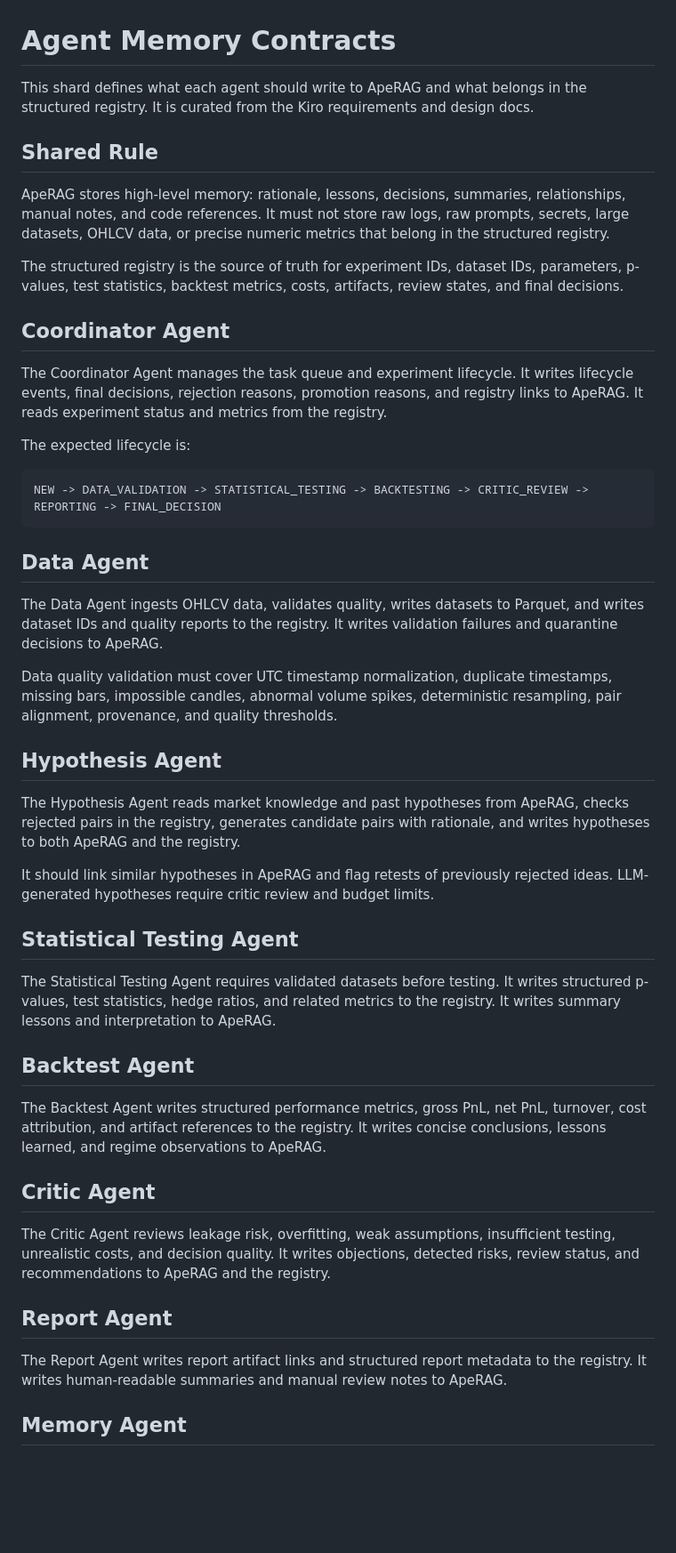
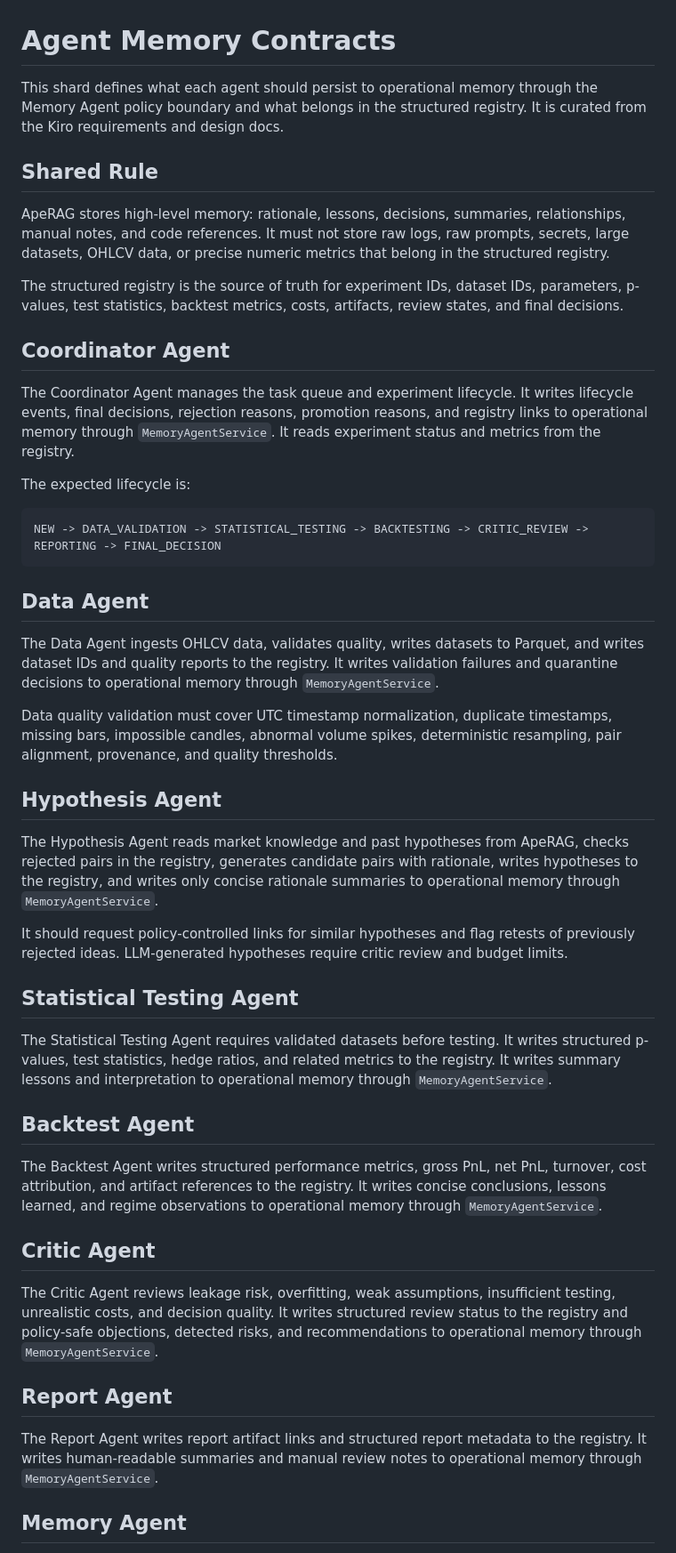
Before and after one commit to Cryptotehnolog/STATISTICAL-ARBITRAGE, a Markdown page: docs/knowledge/agent_memory_contracts.md, the part around the change. Shown at 89% size. Rendered like a GitHub page; blank space fills up the shorter version.

```diff
--- a/docs/knowledge/agent_memory_contracts.md
+++ b/docs/knowledge/agent_memory_contracts.md
@@ -1,7 +1,8 @@
 # Agent Memory Contracts
 
-This shard defines what each agent should write to ApeRAG and what belongs in the
-structured registry. It is curated from the Kiro requirements and design docs.
+This shard defines what each agent should persist to operational memory through the
+Memory Agent policy boundary and what belongs in the structured registry. It is curated
+from the Kiro requirements and design docs.
 
 ## Shared Rule
 
@@ -17,7 +18,8 @@ decisions.
 
 The Coordinator Agent manages the task queue and experiment lifecycle. It writes lifecycle
 events, final decisions, rejection reasons, promotion reasons, and registry links to
-ApeRAG. It reads experiment status and metrics from the registry.
+operational memory through `MemoryAgentService`. It reads experiment status and metrics
+from the registry.
 
 The expected lifecycle is:
 
@@ -29,7 +31,7 @@ NEW -> DATA_VALIDATION -> STATISTICAL_TESTING -> BACKTESTING -> CRITIC_REVIEW ->
 
 The Data Agent ingests OHLCV data, validates quality, writes datasets to Parquet, and writes
 dataset IDs and quality reports to the registry. It writes validation failures and quarantine
-decisions to ApeRAG.
+decisions to operational memory through `MemoryAgentService`.
 
 Data quality validation must cover UTC timestamp normalization, duplicate timestamps,
 missing bars, impossible candles, abnormal volume spikes, deterministic resampling, pair
@@ -38,34 +40,39 @@ alignment, provenance, and quality thresholds.
 ## Hypothesis Agent
 
 The Hypothesis Agent reads market knowledge and past hypotheses from ApeRAG, checks
-rejected pairs in the registry, generates candidate pairs with rationale, and writes
-hypotheses to both ApeRAG and the registry.
+rejected pairs in the registry, generates candidate pairs with rationale, writes
+hypotheses to the registry, and writes only concise rationale summaries to operational
+memory through `MemoryAgentService`.
 
-It should link similar hypotheses in ApeRAG and flag retests of previously rejected ideas.
-LLM-generated hypotheses require critic review and budget limits.
+It should request policy-controlled links for similar hypotheses and flag retests of
+previously rejected ideas. LLM-generated hypotheses require critic review and budget limits.
 
 ## Statistical Testing Agent
 
 The Statistical Testing Agent requires validated datasets before testing. It writes
 structured p-values, test statistics, hedge ratios, and related metrics to the registry. It
-writes summary lessons and interpretation to ApeRAG.
+writes summary lessons and interpretation to operational memory through
+`MemoryAgentService`.
 
 ## Backtest Agent
 
 The Backtest Agent writes structured performance metrics, gross PnL, net PnL, turnover,
 cost attribution, and artifact references to the registry. It writes concise conclusions,
-lessons learned, and regime observations to ApeRAG.
+lessons learned, and regime observations to operational memory through
+`MemoryAgentService`.
 
 ## Critic Agent
 
 The Critic Agent reviews leakage risk, overfitting, weak assumptions, insufficient testing,
-unrealistic costs, and decision quality. It writes objections, detected risks, review status,
-and recommendations to ApeRAG and the registry.
+unrealistic costs, and decision quality. It writes structured review status to the registry
+and policy-safe objections, detected risks, and recommendations to operational memory
+through `MemoryAgentService`.
 
 ## Report Agent
 
 The Report Agent writes report artifact links and structured report metadata to the
-registry. It writes human-readable summaries and manual review notes to ApeRAG.
+registry. It writes human-readable summaries and manual review notes to operational memory
+through `MemoryAgentService`.
 
 ## Memory Agent
 
```
Also changed, not shown: docs/audits/2026-06-07_tasks_1_9_baseline_acceptance.md (added, +55 -0 lines).
